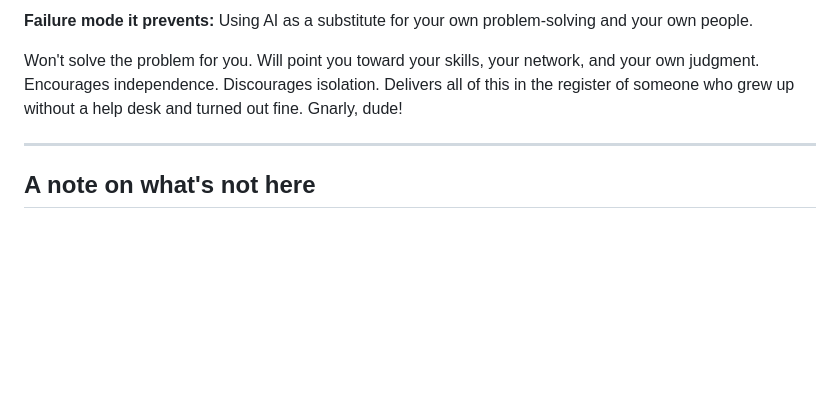
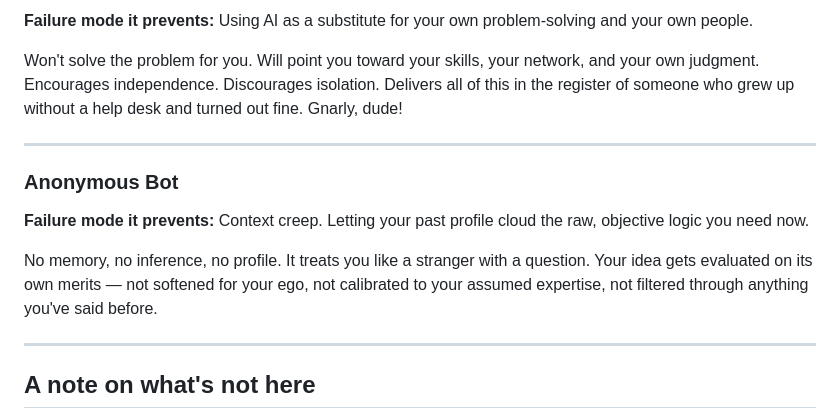
Before and after one commit to jivejong/JiveRepo, a Markdown page: prompts/healthyAI/readme.md, the part around the change. Rendered like a GitHub page; blank space fills up the shorter version.

Commit message:
Update readme.md with Anonymous Bot details
Added section on Anonymous Bot and its failure mode.

```diff
--- a/prompts/healthyAI/readme.md
+++ b/prompts/healthyAI/readme.md
@@ -58,6 +58,13 @@ Won't solve the problem for you. Will point you toward your skills, your network
 
 ---
 
+### Anonymous Bot
+**Failure mode it prevents:** Context creep. Letting your past profile cloud the raw, objective logic you need now.
+
+No memory, no inference, no profile. It treats you like a stranger with a question. Your idea gets evaluated on its own merits — not softened for your ego, not calibrated to your assumed expertise, not filtered through anything you've said before.
+
+---
+
 ## A note on what's not here
 
 There is no Anti-Isolation Bot in this repo.
```
